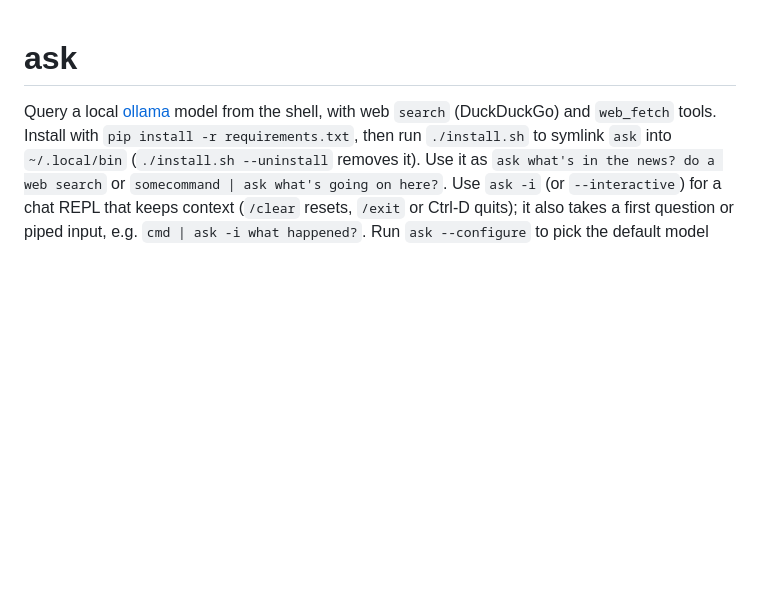
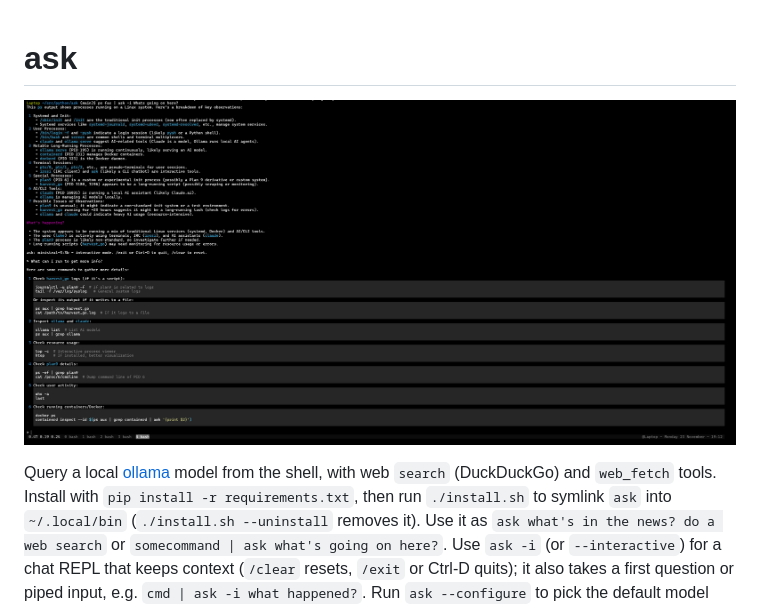
Before and after one commit to float64co/ask, a Markdown page: README.md, the part around the change. Drawn GitHub-style; pictures changed too: screenshot.png (added); blank space fills up the shorter version.

Commit message:
Adds a screenshot.

```diff
--- a/README.md
+++ b/README.md
@@ -1,4 +1,6 @@
 # ask
+
+![ask screenshot](screenshot.png)
 
 Query a local [ollama](https://ollama.com) model from the shell, with web `search` (DuckDuckGo) and `web_fetch` tools. Install with `pip install -r requirements.txt`, then run `./install.sh` to symlink `ask` into `~/.local/bin` (`./install.sh --uninstall` removes it). Use it as `ask what's in the news? do a web search` or `somecommand | ask what's going on here?`. Use `ask -i` (or `--interactive`) for a chat REPL that keeps context (`/clear` resets, `/exit` or Ctrl-D quits); it also takes a first question or piped input, e.g. `cmd | ask -i what happened?`. Run `ask --configure` to pick the default model from your installed tool-capable models; this also happens on first run if none is set.
 
```
